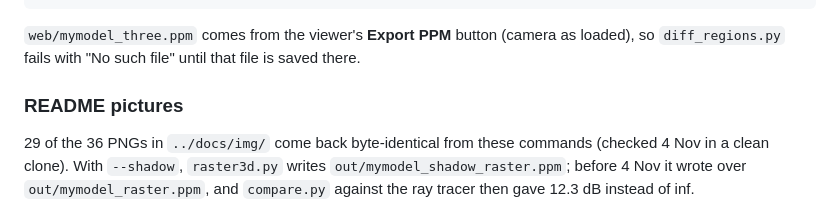
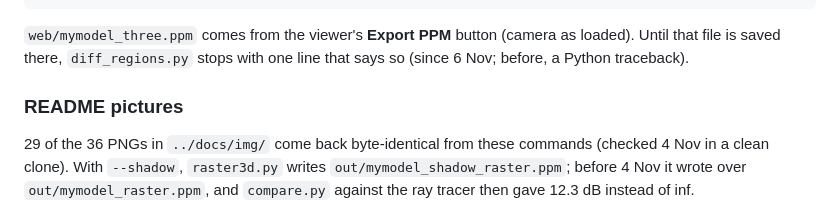
Before and after one commit to ZackyMaulana912/grafkom-pixel-to-reality, a Markdown page: Module3/Source/README.md, the part around the change. Rendered like a GitHub page.

Commit message:
Perbarui README teknis Modul 3 tentang pesan baru saat file export dari browser belum ada

````diff
--- a/Module3/Source/README.md
+++ b/Module3/Source/README.md
@@ -40,8 +40,8 @@ python broken_scene.py --all                               # the three fixes + d
 python bench.py                                            # frame time, raster vs ray tracer
 ```
 
-`web/mymodel_three.ppm` comes from the viewer's **Export PPM** button (camera as loaded), so `diff_regions.py`
-fails with "No such file" until that file is saved there.
+`web/mymodel_three.ppm` comes from the viewer's **Export PPM** button (camera as loaded). Until that file is
+saved there, `diff_regions.py` stops with one line that says so (since 6 Nov; before, a Python traceback).
 
 ### README pictures
 
````
